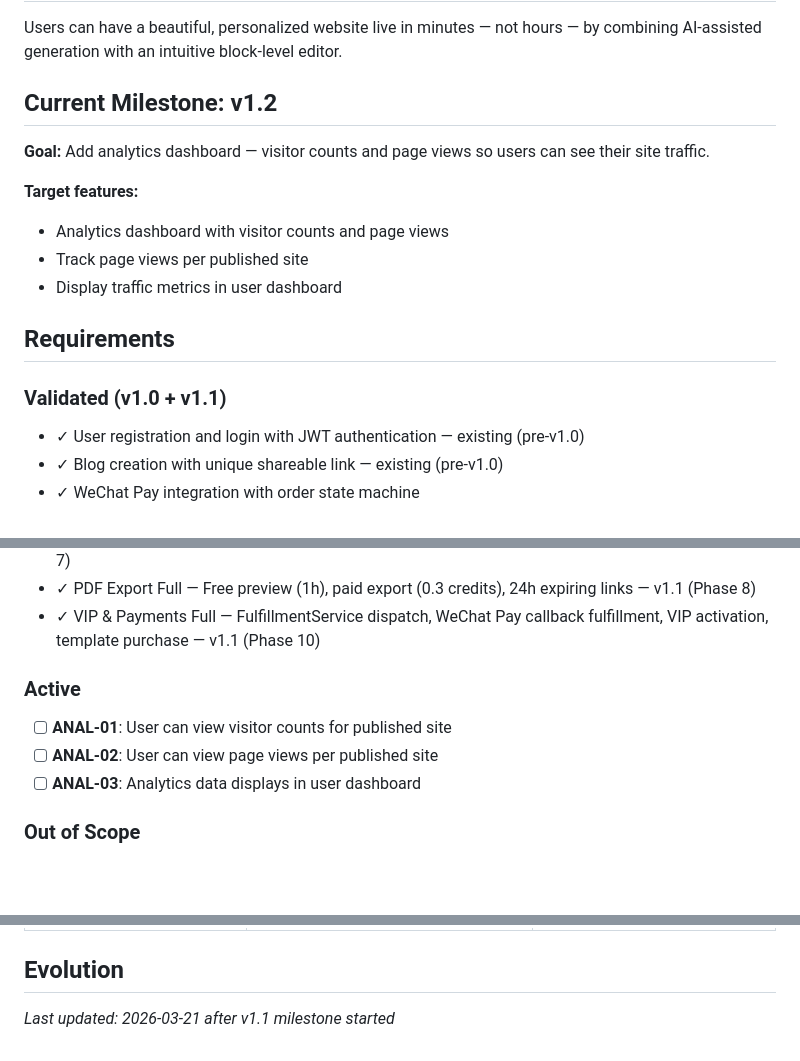
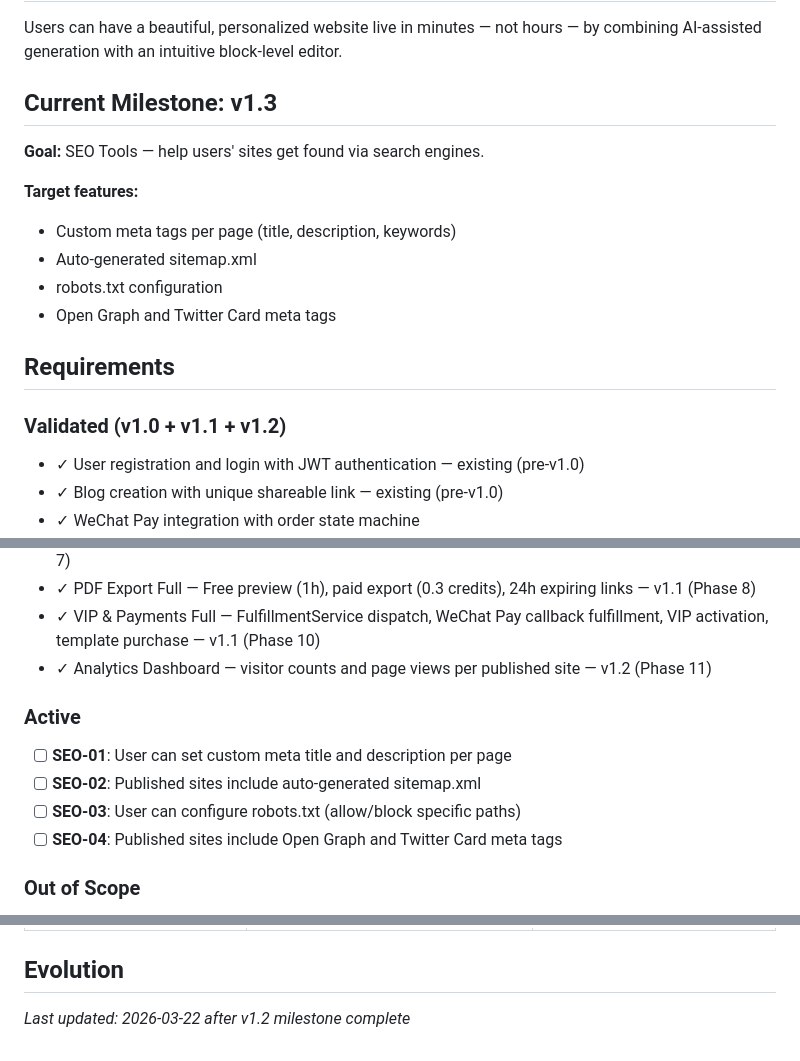
Before and after one commit to AnnaXChun/onepage, a Markdown page: .planning/PROJECT.md, 3 parts joined by grey strips. GitHub-like rendering; blank space fills up the shorter version.

Commit message:
chore: start v1.3 SEO Tools milestone

```diff
--- a/.planning/PROJECT.md
+++ b/.planning/PROJECT.md
@@ -10,16 +10,17 @@ A drag-and-drop single-page website builder SaaS. Users select a template (Blog,
 
 Users can have a beautiful, personalized website live in minutes — not hours — by combining AI-assisted generation with an intuitive block-level editor.
 
-## Current Milestone: v1.2
+## Current Milestone: v1.3
 
-**Goal:** Add analytics dashboard — visitor counts and page views so users can see their site traffic.
+**Goal:** SEO Tools — help users' sites get found via search engines.
 
 **Target features:**
-- Analytics dashboard with visitor counts and page views
-- Track page views per published site
-- Display traffic metrics in user dashboard
+- Custom meta tags per page (title, description, keywords)
+- Auto-generated sitemap.xml
+- robots.txt configuration
+- Open Graph and Twitter Card meta tags
 
 ## Requirements
 
-### Validated (v1.0 + v1.1)
+### Validated (v1.0 + v1.1 + v1.2)
 
@@ -52,12 +51,14 @@ Users can have a beautiful, personalized website live in minutes — not hours
 - ✓ Credit System — user_credits table, Redis atomic deduction, WeChat Pay top-up flow — v1.1 (Phase 7)
 - ✓ PDF Export Full — Free preview (1h), paid export (0.3 credits), 24h expiring links — v1.1 (Phase 8)
 - ✓ VIP & Payments Full — FulfillmentService dispatch, WeChat Pay callback fulfillment, VIP activation, template purchase — v1.1 (Phase 10)
+- ✓ Analytics Dashboard — visitor counts and page views per published site — v1.2 (Phase 11)
 
 ### Active
 
-- [ ] **ANAL-01**: User can view visitor counts for published site
-- [ ] **ANAL-02**: User can view page views per published site
-- [ ] **ANAL-03**: Analytics data displays in user dashboard
+- [ ] **SEO-01**: User can set custom meta title and description per page
+- [ ] **SEO-02**: Published sites include auto-generated sitemap.xml
+- [ ] **SEO-03**: User can configure robots.txt (allow/block specific paths)
+- [ ] **SEO-04**: Published sites include Open Graph and Twitter Card meta tags
 
 ### Out of Scope
 
@@ -116,4 +117,4 @@ Users can have a beautiful, personalized website live in minutes — not hours
 
 ## Evolution
 
-*Last updated: 2026-03-21 after v1.1 milestone started*
+*Last updated: 2026-03-22 after v1.2 milestone complete*
```
Also changed, not shown: other parts of .planning/PROJECT.md (+1 -3 lines).
